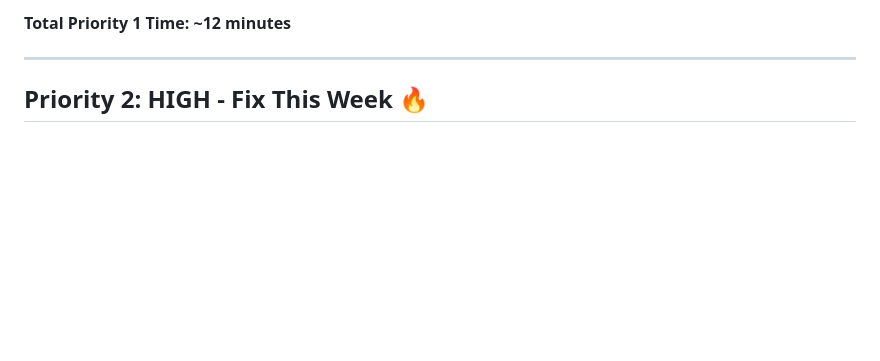
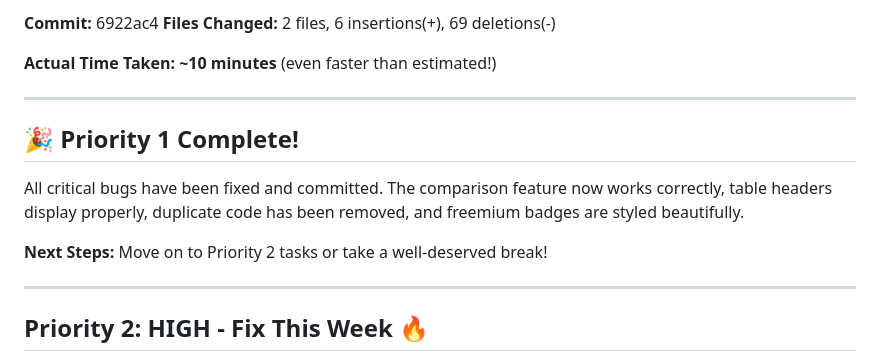
Before and after one commit to drock8732-cmd/ai-video-generation-directory, a Markdown page: TODO.md, the part around one of its changes. Rendered like a GitHub page; blank space fills up the shorter version.

```diff
--- a/TODO.md
+++ b/TODO.md
@@ -86,5 +67,16 @@ Once all critical bugs are fixed:
 
-**Total Priority 1 Time: ~12 minutes**
+**Commit:** 6922ac4
+**Files Changed:** 2 files, 6 insertions(+), 69 deletions(-)
+
+**Actual Time Taken: ~10 minutes** (even faster than estimated!)
+
+---
+
+## 🎉 Priority 1 Complete!
+
+All critical bugs have been fixed and committed. The comparison feature now works correctly, table headers display properly, duplicate code has been removed, and freemium badges are styled beautifully.
+
+**Next Steps:** Move on to Priority 2 tasks or take a well-deserved break!
 
 ---
 
```
Also changed, not shown: other parts of TODO.md (+30 -49 lines).
